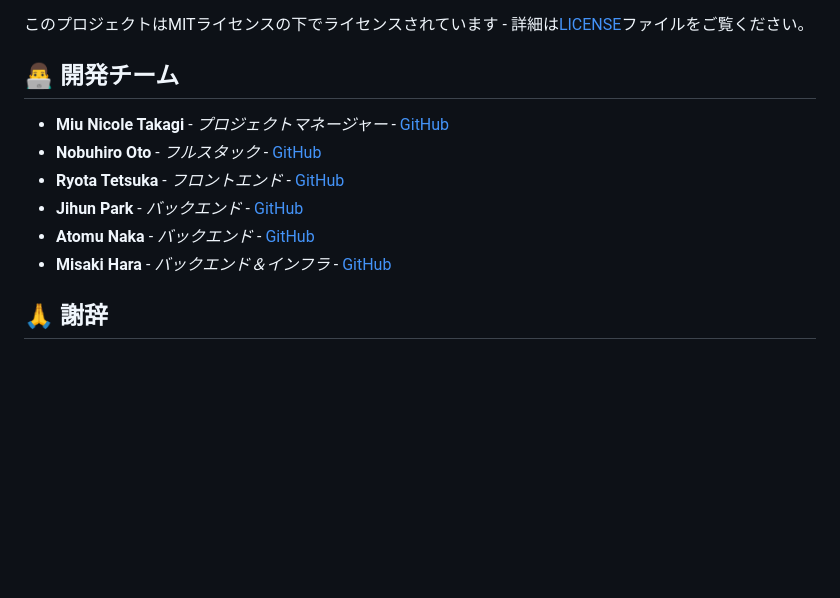
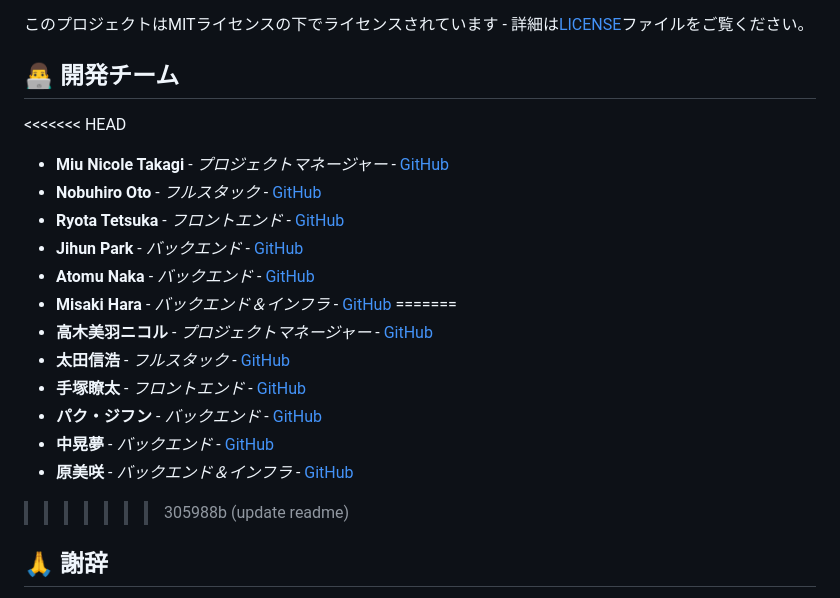
Before and after one commit to nobu-h-o/Calendxr, a Markdown page: README.jp.md, the part around the change. GitHub-like rendering; blank space fills up the shorter version.

```diff
--- a/README.jp.md
+++ b/README.jp.md
@@ -201,12 +201,21 @@ Calendxrは現代的なWebアプリケーションアーキテクチャに従っ
 
 ## 👨‍💻 開発チーム
 
+<<<<<<< HEAD
 - **Miu Nicole Takagi** - *プロジェクトマネージャー* - [GitHub](https://github.com/mint-talltree)
 - **Nobuhiro Oto** - *フルスタック* - [GitHub](https://github.com/nobu-h-o)
 - **Ryota Tetsuka** - *フロントエンド* - [GitHub](https://github.com/rogue1starwars)
 - **Jihun Park** - *バックエンド* - [GitHub](https://github.com/JihunPark03)
 - **Atomu Naka** - *バックエンド* - [GitHub](https://github.com/Cardioid22)
 - **Misaki Hara** - *バックエンド＆インフラ* - [GitHub](https://github.com/gostachan)
+=======
+- **高木美羽ニコル** - *プロジェクトマネージャー* - [GitHub](https://github.com/mint-talltree)
+- **太田信浩** - *フルスタック* - [GitHub](https://github.com/nobu-h-o)
+- **手塚瞭太** - *フロントエンド* - [GitHub](https://github.com/rogue1starwars)
+- **パク・ジフン** - *バックエンド* - [GitHub](https://github.com/JihunPark03)
+- **中晃夢** - *バックエンド* - [GitHub](https://github.com/Cardioid22)
+- **原美咲** - *バックエンド＆インフラ* - [GitHub](https://github.com/gostachan)
+>>>>>>> 305988b (update readme)
 
 ## 🙏 謝辞
 
```
